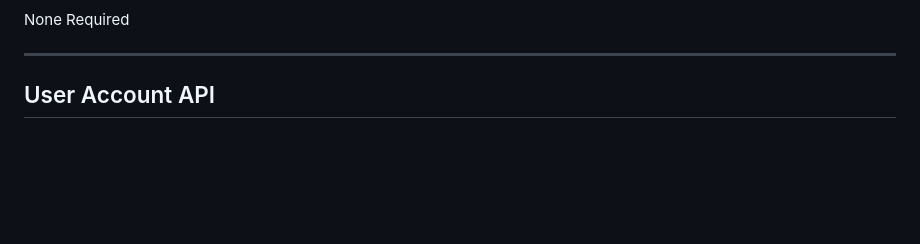
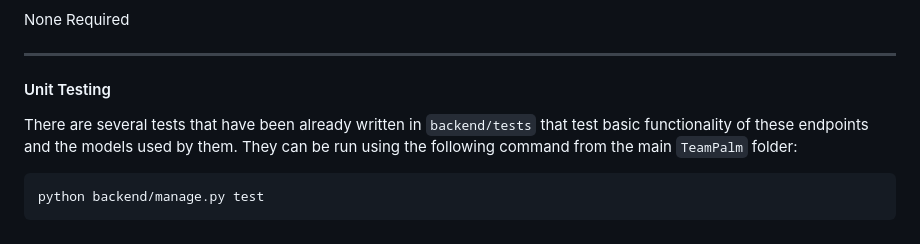
Before and after one commit to paschalc24/TeamPalm, a Markdown page: API_Documentation.md, the part around the change. Drawn GitHub-style; blank space fills up the shorter version.

Commit message:
Included testing info for API

````diff
--- a/API_Documentation.md
+++ b/API_Documentation.md
@@ -621,4 +621,10 @@ None Required
 
 ---
 
-## User Account API
+#### Unit Testing
+
+There are several tests that have been already written in `backend/tests` that test basic functionality of these endpoints and the models used by them. They can be run using the following command from the main `TeamPalm` folder:
+
+```shell
+python backend/manage.py test
+```
````
